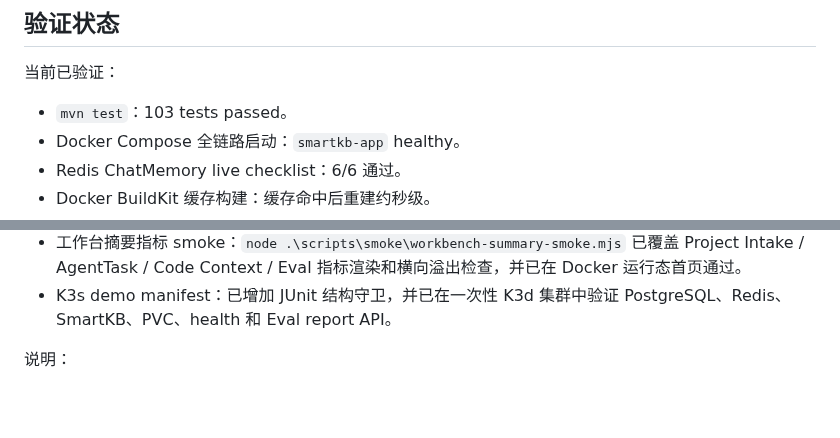
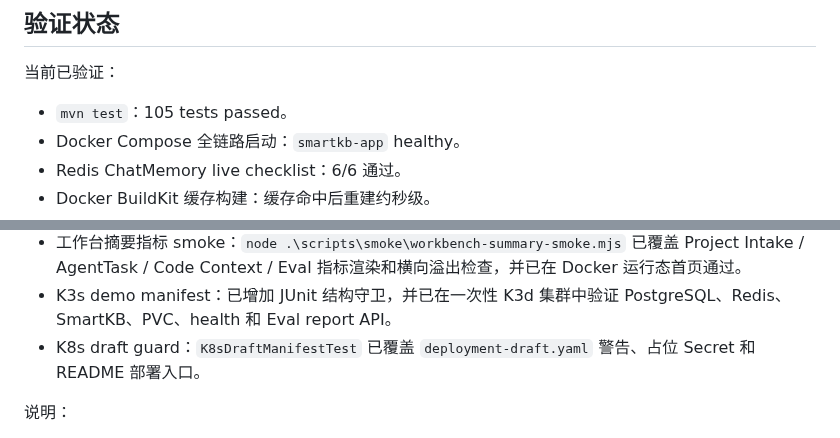
Before and after one commit to xiongzhi-xz/smartkb-java21-spring-ai-rag, a Markdown page: README.md, 2 parts joined by grey strips. Drawn GitHub-style; blank space fills up the shorter version.

Commit message:
docs: update readme verification status

```diff
--- a/README.md
+++ b/README.md
@@ -217,7 +217,7 @@ test-docs/advanced-rag-demo.md
 
 当前已验证：
 
-- `mvn test`：103 tests passed。
+- `mvn test`：105 tests passed。
 - Docker Compose 全链路启动：`smartkb-app` healthy。
 - Redis ChatMemory live checklist：6/6 通过。
 - Docker BuildKit 缓存构建：缓存命中后重建约秒级。
@@ -228,6 +228,7 @@ test-docs/advanced-rag-demo.md
 - 移动端边界 smoke：长文本输入、必填错误提示、窄屏按钮/导航宽度已在本地静态页和 Docker 运行态首页通过。
 - 工作台摘要指标 smoke：`node .\scripts\smoke\workbench-summary-smoke.mjs` 已覆盖 Project Intake / AgentTask / Code Context / Eval 指标渲染和横向溢出检查，并已在 Docker 运行态首页通过。
 - K3s demo manifest：已增加 JUnit 结构守卫，并已在一次性 K3d 集群中验证 PostgreSQL、Redis、SmartKB、PVC、health 和 Eval report API。
+- K8s draft guard：`K8sDraftManifestTest` 已覆盖 `deployment-draft.yaml` 警告、占位 Secret 和 README 部署入口。
 
 说明：
 
```
Also changed, not shown: HANDOFF.md (+17 -0 lines).
